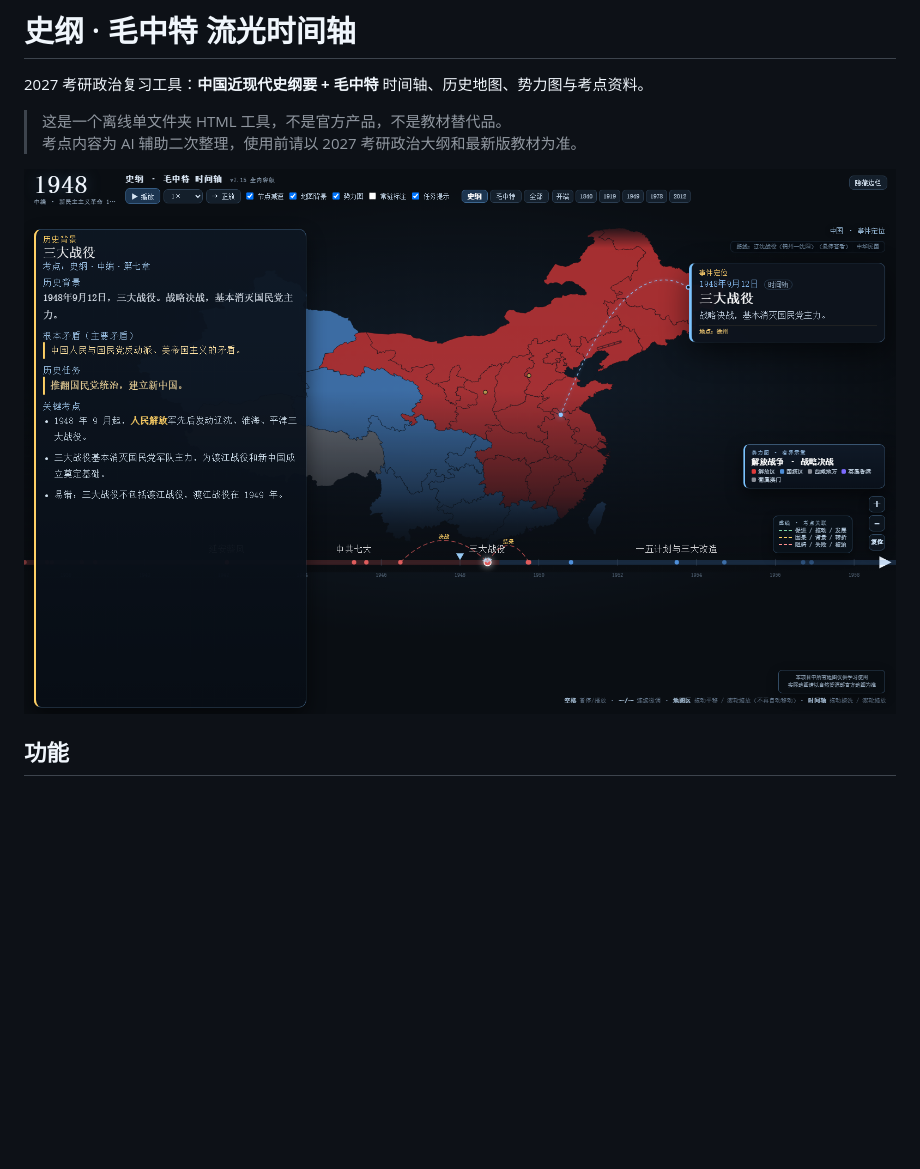
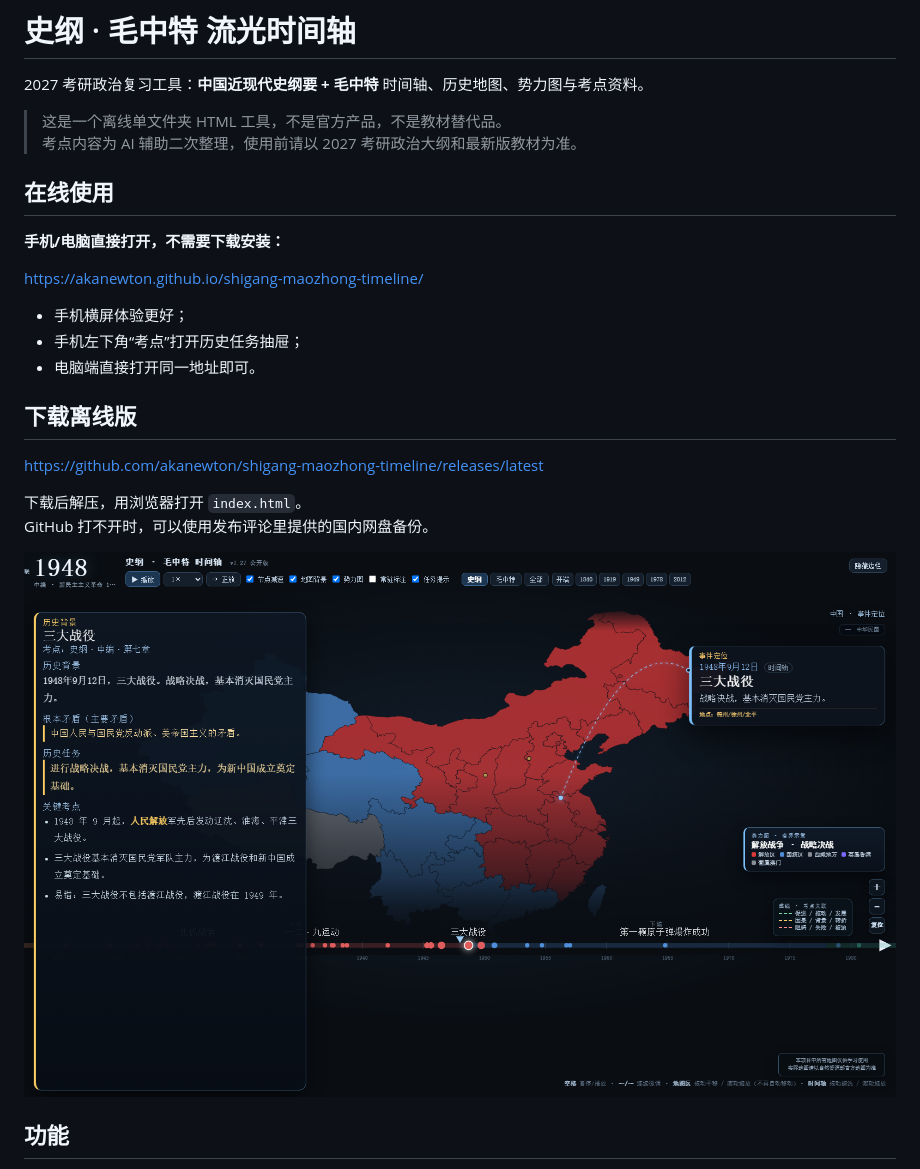
Before and after one commit to akanewton/shigang-maozhong-timeline, a Markdown page: README.md, the part around the change. GitHub-like rendering; pictures changed too: docs/preview.png; blank space fills up the shorter version.

Commit message:
Prepare Bilibili public release v7.27

```diff
--- a/README.md
+++ b/README.md
@@ -4,6 +4,23 @@
 
 > 这是一个离线单文件夹 HTML 工具，不是官方产品，不是教材替代品。
 > 考点内容为 AI 辅助二次整理，使用前请以 2027 考研政治大纲和最新版教材为准。
+
+## 在线使用
+
+**手机/电脑直接打开，不需要下载安装：**
+
+https://akanewton.github.io/shigang-maozhong-timeline/
+
+- 手机横屏体验更好；
+- 手机左下角“考点”打开历史任务抽屉；
+- 电脑端直接打开同一地址即可。
+
+## 下载离线版
+
+https://github.com/akanewton/shigang-maozhong-timeline/releases/latest
+
+下载后解压，用浏览器打开 `index.html`。
+GitHub 打不开时，可以使用发布评论里提供的国内网盘备份。
 
 ![界面预览](docs/preview.png)
 
```
Also changed, not shown: 2 other files.
